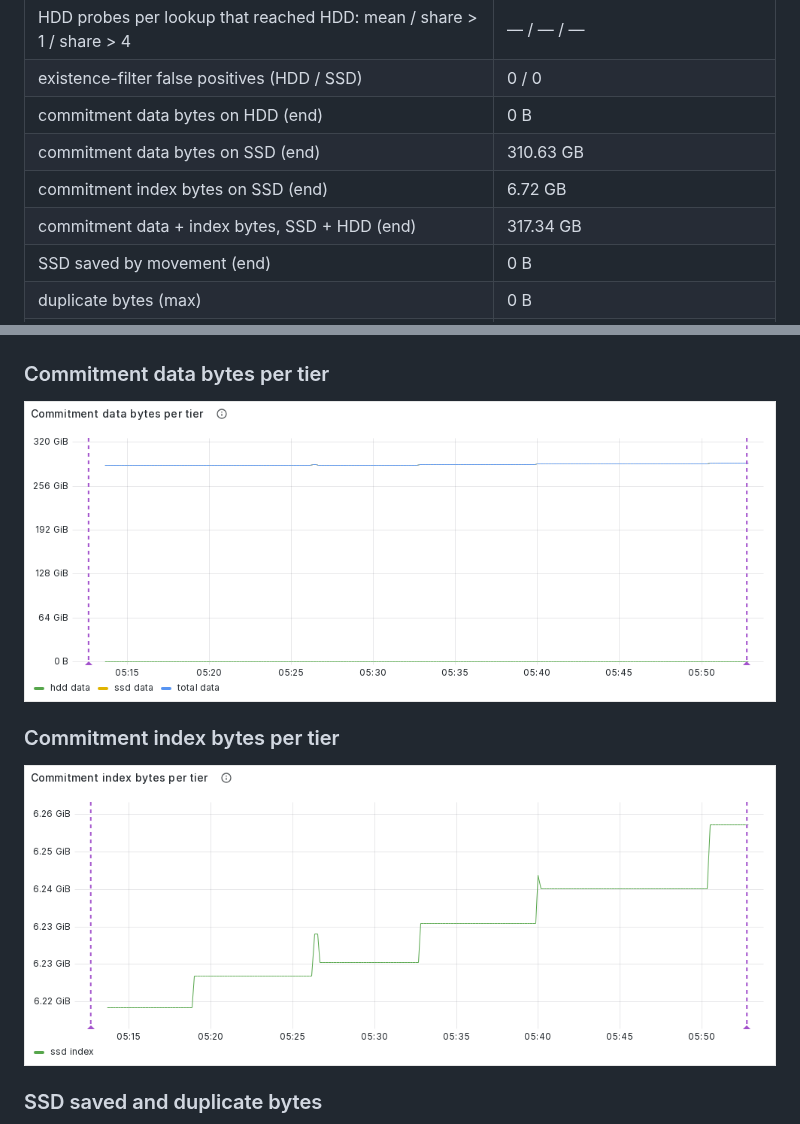
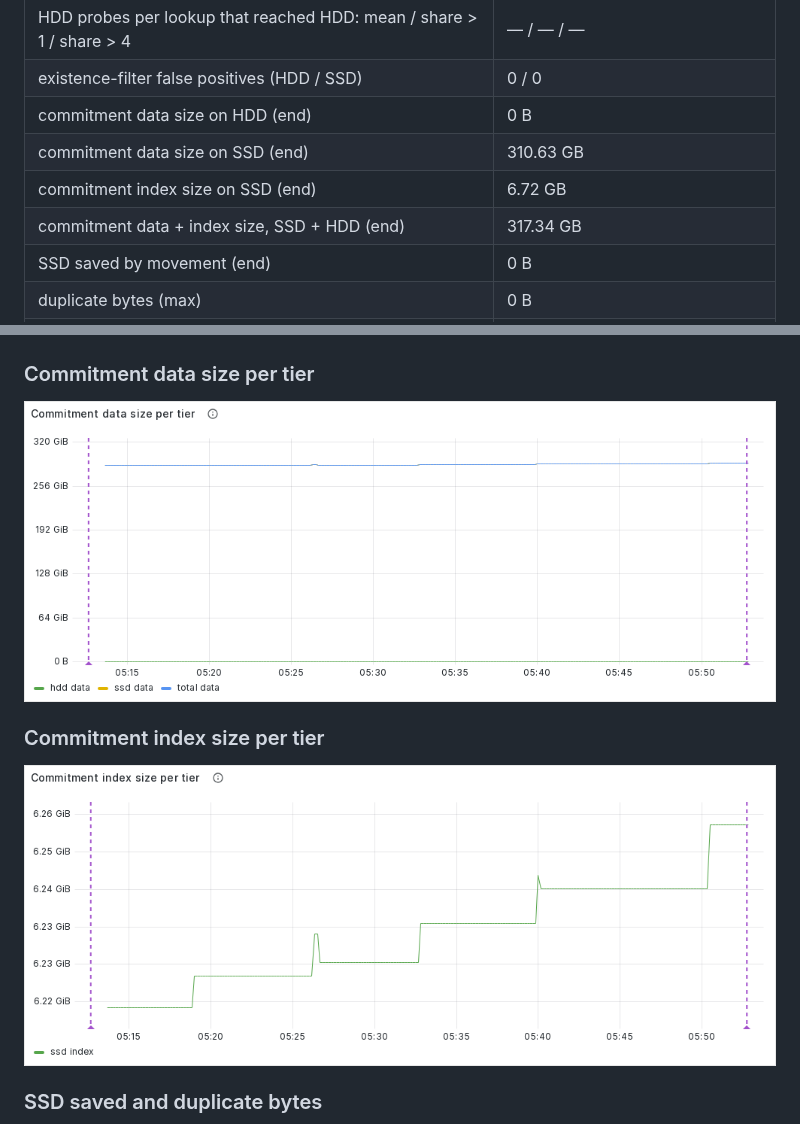
Before and after one commit to sudeepdino008/tiering_results, a Markdown page: baseline_allssd_merged_6mo_w25400000_2026-10-23-2/metrics.md, 2 parts joined by grey strips. Drawn GitHub-style; pictures changed too: baseline_allssd_merged_6mo_w25400000_2026-10-23-2/images/commitment_data_bytes.png (deleted), baseline_allssd_merged_6mo_w25400000_2026-10-23-2/images/commitment_data_size.png (added), baseline_allssd_merged_6mo_w25400000_2026-10-23-2/images/commitment_index_bytes.png (deleted).

Commit message:
commitment data / index size naming

```diff
--- a/baseline_allssd_merged_6mo_w25400000_2026-10-23-2/metrics.md
+++ b/baseline_allssd_merged_6mo_w25400000_2026-10-23-2/metrics.md
@@ -38,10 +38,10 @@ KV_READ_METRICS=true --prune.mode=full --prune.distance.blocks=10000000 --extern
 | SSD probe latency p50 / p90 / p95 / p99 (sampled) | 1.9 µs / 141.9 µs / 218.6 µs / 441.2 µs |
 | HDD probes per lookup that reached HDD: mean / share > 1 / share > 4 | — / — / — |
 | existence-filter false positives (HDD / SSD) | 0 / 0 |
-| commitment data bytes on HDD (end) | 0 B |
-| commitment data bytes on SSD (end) | 310.63 GB |
-| commitment index bytes on SSD (end) | 6.72 GB |
-| commitment data + index bytes, SSD + HDD (end) | 317.34 GB |
+| commitment data size on HDD (end) | 0 B |
+| commitment data size on SSD (end) | 310.63 GB |
+| commitment index size on SSD (end) | 6.72 GB |
+| commitment data + index size, SSD + HDD (end) | 317.34 GB |
 | SSD saved by movement (end) | 0 B |
 | duplicate bytes (max) | 0 B |
 | movement lag, straddling_file (blocks: max / end) | 20,047 / 20,047 |
@@ -106,13 +106,13 @@ KV_READ_METRICS=true --prune.mode=full --prune.distance.blocks=10000000 --extern
 
 ![HDD probes per lookup (lookups that reached HDD)](images/probes_per_lookup_hdd.png)
 
-### Commitment data bytes per tier
+### Commitment data size per tier
 
-![Commitment data bytes per tier](images/commitment_data_bytes.png)
+![Commitment data size per tier](images/commitment_data_size.png)
 
-### Commitment index bytes per tier
+### Commitment index size per tier
 
-![Commitment index bytes per tier](images/commitment_index_bytes.png)
+![Commitment index size per tier](images/commitment_index_size.png)
 
 ### SSD saved and duplicate bytes
 
```
